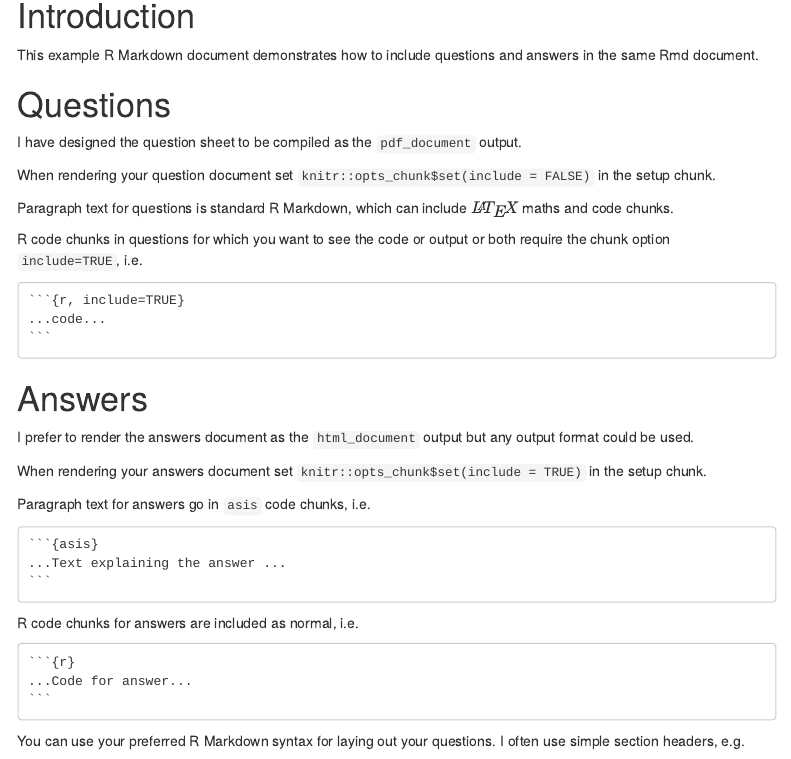
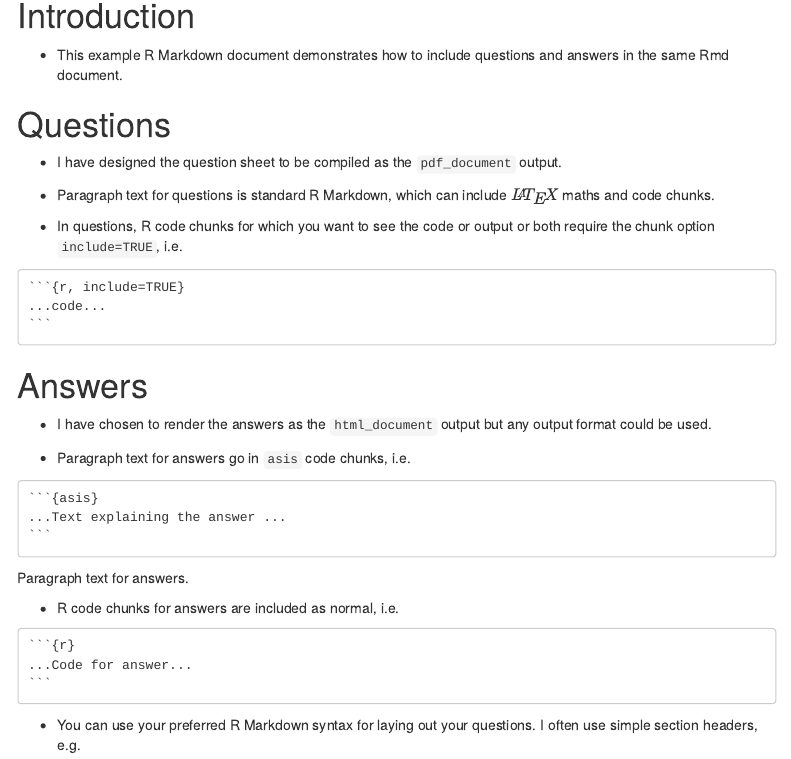
Before and after one commit to remlapmot/rmd-questions-and-answers, an R Markdown document (rmd-questions-and-answers.Rmd): the page in a window 1100 px wide, from 150 px down. Rendered offline with R 4.5, knitr and Pandoc, with nearby package versions; menus at the side of the page are left out.

`````diff
--- a/rmd-questions-and-answers.Rmd
+++ b/rmd-questions-and-answers.Rmd
@@ -15,6 +15,3 @@
 ---
 
 ```{r setup, include=FALSE, warning=FALSE, results=FALSE}
-# Knit the doc with this option set to TRUE for answers document
-# and to FALSE for the questions document
-knitr::opts_chunk$set(include = FALSE)
@@ -34,17 +37,15 @@
 
 # Introduction
 
-This example R Markdown document demonstrates how to include questions and answers in the same Rmd document.
+- This example R Markdown document demonstrates how to include questions and answers in the same Rmd document.
 
 # Questions
 
-I have designed the question sheet to be compiled as the `pdf_document` output.
+- I have designed the question sheet to be compiled as the `pdf_document` output.
 
-When rendering your question document set `knitr::opts_chunk$set(include = FALSE)` in the setup chunk.
+- Paragraph text for questions is standard R Markdown, which can include $\LaTeX$ maths and code chunks.
 
-Paragraph text for questions is standard R Markdown, which can include $\LaTeX$ maths and code chunks.
-
-R code chunks in questions for which you want to see the code or output or both require the chunk option `include=TRUE`, i.e.
+- In questions, R code chunks for which you want to see the code or output or both require the chunk option `include=TRUE`, i.e.
 
 ````
 ```{r, include=TRUE}`r ''`
@@ -54,11 +55,9 @@
 
 # Answers
 
-I prefer to render the answers document as the `html_document` output but any output format could be used.
+- I have chosen to render the answers as the `html_document` output but any output format could be used.
 
-When rendering your answers document set `knitr::opts_chunk$set(include = TRUE)` in the setup chunk.
-
-Paragraph text for answers go in `asis` code chunks, i.e.
+- Paragraph text for answers go in `asis` code chunks, i.e.
 
 ````
 ```{asis}`r ''`
@@ -70,7 +69,7 @@
 Paragraph text for answers.
 ```
 
-R code chunks for answers are included as normal, i.e.
+- R code chunks for answers are included as normal, i.e.
 
 ````
 ```{r}`r ''`
@@ -78,7 +77,7 @@
 ```
 ````
 
-You can use your preferred R Markdown syntax for laying out your questions. I often use simple section headers, e.g.
+- You can use your preferred R Markdown syntax for laying out your questions. I often use simple section headers, e.g.
 ```
 # Question 1
 ```
`````
Also changed, not shown: rmd-questions-and-answers.Rmd (8 more changed lines).
